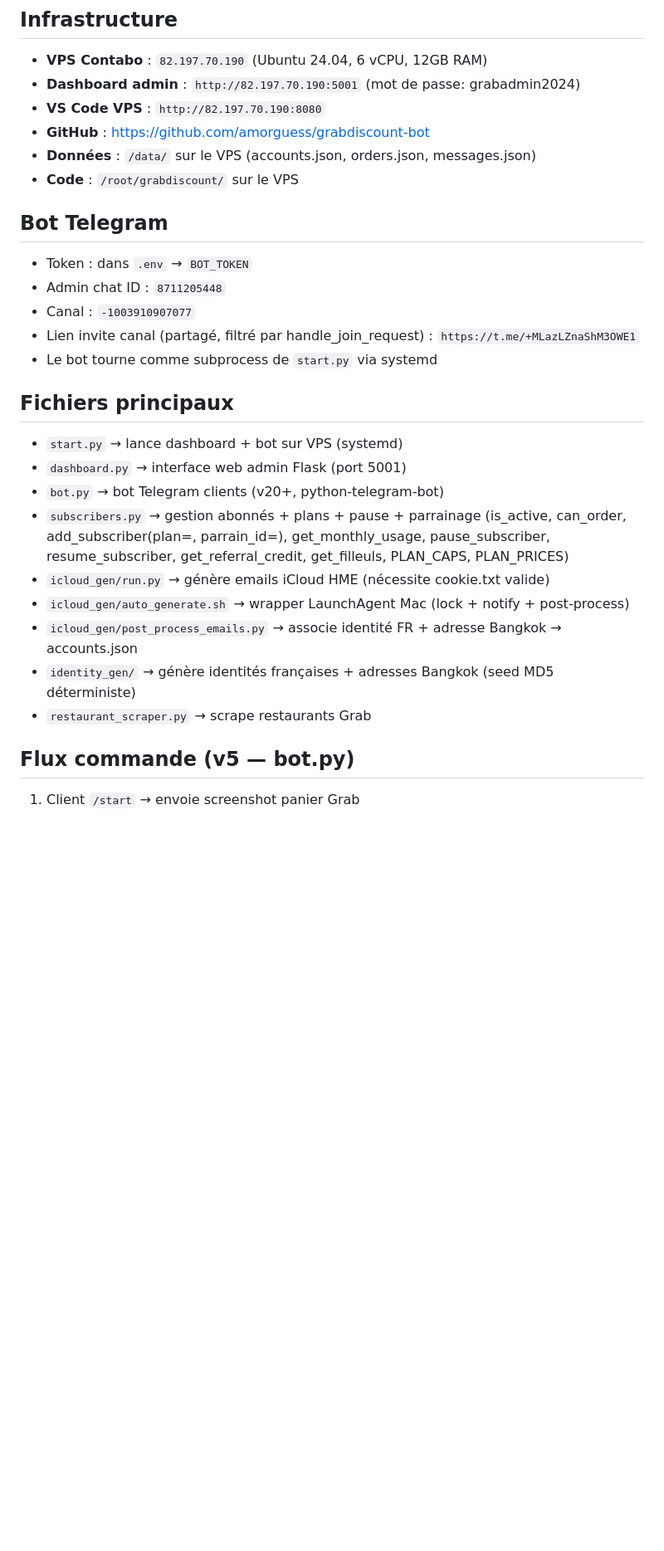
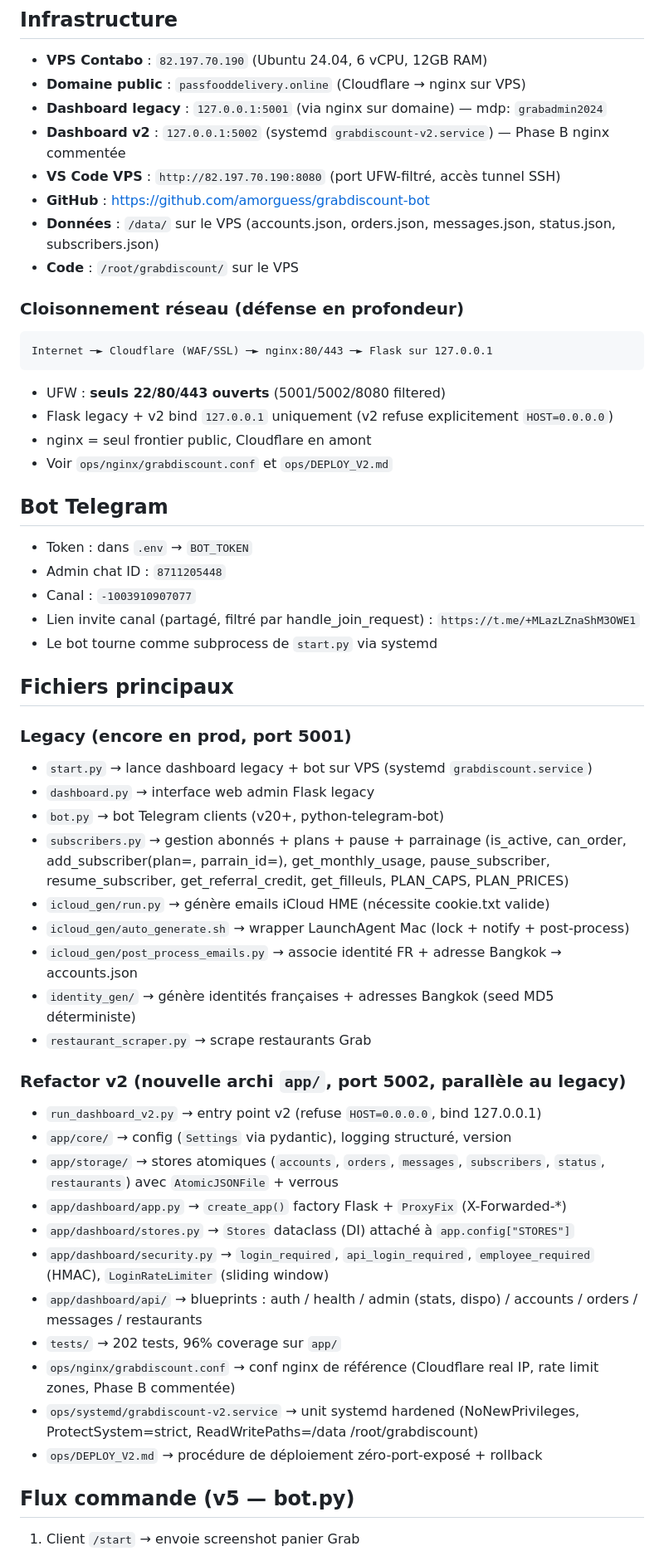
Before and after one commit to amorguess/grabdiscount-bot, a Markdown page: CLAUDE.md, the part around one of its changes. Shown at 83% size. GitHub-like rendering; blank space fills up the shorter version.

Commit message:
docs: refléter l'état final après déploiement dashboard v2
- Ajoute section cloisonnement réseau (UFW 22/80/443, Flask localhost-only)
- Documente nouvelle archi app/ et fichiers refactor (Phase 2 quater)
- Commandes VPS étendues : v2 systemctl + vérifs sécurité (ss, ufw)
- État au 2026-04-21 : v2 déployée parallèle, 202 tests, 96% coverage

Co-Authored-By: Claude Opus 4.7 <noreply@anthropic.com>

````diff
--- a/CLAUDE.md
+++ b/CLAUDE.md
@@ -18,11 +18,22 @@ Admin passe les commandes manuellement avec des comptes Grab en stock (1 compte
 
 ## Infrastructure
 - **VPS Contabo** : `82.197.70.190` (Ubuntu 24.04, 6 vCPU, 12GB RAM)
-- **Dashboard admin** : `http://82.197.70.190:5001` (mot de passe: grabadmin2024)
-- **VS Code VPS** : `http://82.197.70.190:8080`
+- **Domaine public** : `passfooddelivery.online` (Cloudflare → nginx sur VPS)
+- **Dashboard legacy** : `127.0.0.1:5001` (via nginx sur domaine) — mdp: `grabadmin2024`
+- **Dashboard v2** : `127.0.0.1:5002` (systemd `grabdiscount-v2.service`) — Phase B nginx commentée
+- **VS Code VPS** : `http://82.197.70.190:8080` (port UFW-filtré, accès tunnel SSH)
 - **GitHub** : https://github.com/amorguess/grabdiscount-bot
-- **Données** : `/data/` sur le VPS (accounts.json, orders.json, messages.json)
+- **Données** : `/data/` sur le VPS (accounts.json, orders.json, messages.json, status.json, subscribers.json)
 - **Code** : `/root/grabdiscount/` sur le VPS
+
+### Cloisonnement réseau (défense en profondeur)
+```
+Internet ─► Cloudflare (WAF/SSL) ─► nginx:80/443 ─► Flask sur 127.0.0.1
+```
+- UFW : **seuls 22/80/443 ouverts** (5001/5002/8080 filtered)
+- Flask legacy + v2 bind `127.0.0.1` uniquement (v2 refuse explicitement `HOST=0.0.0.0`)
+- nginx = seul frontier public, Cloudflare en amont
+- Voir `ops/nginx/grabdiscount.conf` et `ops/DEPLOY_V2.md`
 
 ## Bot Telegram
 - Token : dans `.env` → `BOT_TOKEN`
@@ -32,8 +43,10 @@ Admin passe les commandes manuellement avec des comptes Grab en stock (1 compte
 - Le bot tourne comme subprocess de `start.py` via systemd
 
 ## Fichiers principaux
-- `start.py` → lance dashboard + bot sur VPS (systemd)
-- `dashboard.py` → interface web admin Flask (port 5001)
+
+### Legacy (encore en prod, port 5001)
+- `start.py` → lance dashboard legacy + bot sur VPS (systemd `grabdiscount.service`)
+- `dashboard.py` → interface web admin Flask legacy
 - `bot.py` → bot Telegram clients (v20+, python-telegram-bot)
 - `subscribers.py` → gestion abonnés + plans + pause + parrainage (is_active, can_order, add_subscriber(plan=, parrain_id=), get_monthly_usage, pause_subscriber, resume_subscriber, get_referral_credit, get_filleuls, PLAN_CAPS, PLAN_PRICES)
 - `icloud_gen/run.py` → génère emails iCloud HME (nécessite cookie.txt valide)
@@ -41,6 +54,19 @@ Admin passe les commandes manuellement avec des comptes Grab en stock (1 compte
 - `icloud_gen/post_process_emails.py` → associe identité FR + adresse Bangkok → accounts.json
 - `identity_gen/` → génère identités françaises + adresses Bangkok (seed MD5 déterministe)
 - `restaurant_scraper.py` → scrape restaurants Grab
+
+### Refactor v2 (nouvelle archi `app/`, port 5002, parallèle au legacy)
+- `run_dashboard_v2.py` → entry point v2 (refuse `HOST=0.0.0.0`, bind 127.0.0.1)
+- `app/core/` → config (`Settings` via pydantic), logging structuré, version
+- `app/storage/` → stores atomiques (`accounts`, `orders`, `messages`, `subscribers`, `status`, `restaurants`) avec `AtomicJSONFile` + verrous
+- `app/dashboard/app.py` → `create_app()` factory Flask + `ProxyFix` (X-Forwarded-*)
+- `app/dashboard/stores.py` → `Stores` dataclass (DI) attaché à `app.config["STORES"]`
+- `app/dashboard/security.py` → `login_required`, `api_login_required`, `employee_required` (HMAC), `LoginRateLimiter` (sliding window)
+- `app/dashboard/api/` → blueprints : auth / health / admin (stats, dispo) / accounts / orders / messages / restaurants
+- `tests/` → 202 tests, 96% coverage sur `app/`
+- `ops/nginx/grabdiscount.conf` → conf nginx de référence (Cloudflare real IP, rate limit zones, Phase B commentée)
+- `ops/systemd/grabdiscount-v2.service` → unit systemd hardened (NoNewPrivileges, ProtectSystem=strict, ReadWritePaths=/data /root/grabdiscount)
+- `ops/DEPLOY_V2.md` → procédure de déploiement zéro-port-exposé + rollback
 
 ## Flux commande (v5 — bot.py)
 1. Client `/start` → envoie screenshot panier Grab
````
Also changed, not shown: other parts of CLAUDE.md (+16 -2 lines).
